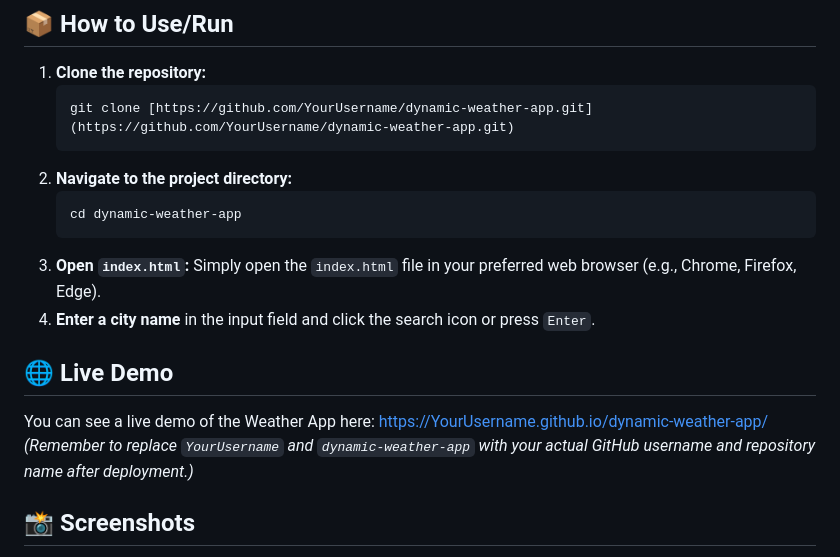
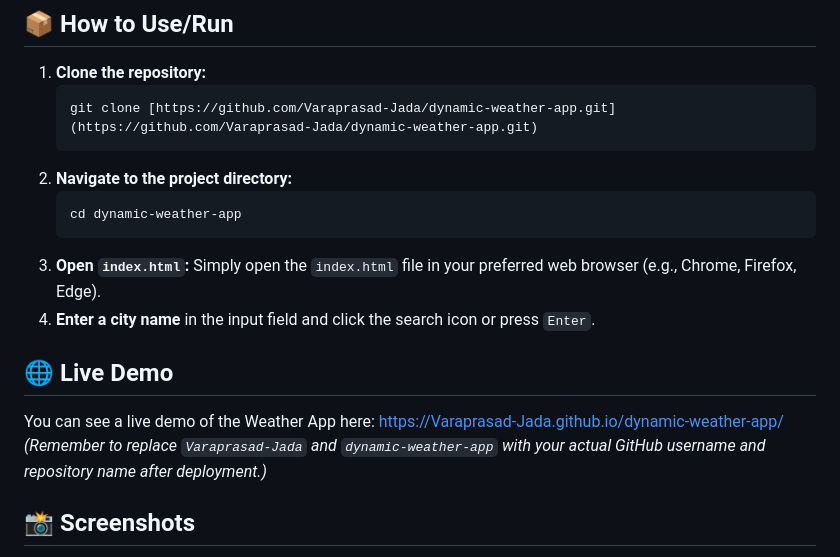
Before and after one commit to Varaprasad-Jada/dynamic-weather-app, a Markdown page: README.md, the part around one of its changes. GitHub-like rendering.

````diff
--- a/README.md
+++ b/README.md
@@ -36,7 +37,7 @@ A responsive web application that fetches and displays current weather informati
 
 1.  **Clone the repository:**
     ```bash
-    git clone [https://github.com/YourUsername/dynamic-weather-app.git](https://github.com/YourUsername/dynamic-weather-app.git)
+    git clone [https://github.com/Varaprasad-Jada/dynamic-weather-app.git](https://github.com/Varaprasad-Jada/dynamic-weather-app.git)
     ```
 2.  **Navigate to the project directory:**
     ```bash
@@ -48,8 +49,8 @@ A responsive web application that fetches and displays current weather informati
 ## 🌐 Live Demo
 
 You can see a live demo of the Weather App here:
-[https://YourUsername.github.io/dynamic-weather-app/](https://YourUsername.github.io/dynamic-weather-app/)
-*(Remember to replace `YourUsername` and `dynamic-weather-app` with your actual GitHub username and repository name after deployment.)*
+[https://Varaprasad-Jada.github.io/dynamic-weather-app/](https://Varaprasad-Jada.github.io/dynamic-weather-app/)
+*(Remember to replace `Varaprasad-Jada` and `dynamic-weather-app` with your actual GitHub username and repository name after deployment.)*
 
 ## 📸 Screenshots
 
````
Also changed, not shown: other parts of README.md (+1 -0 lines).
